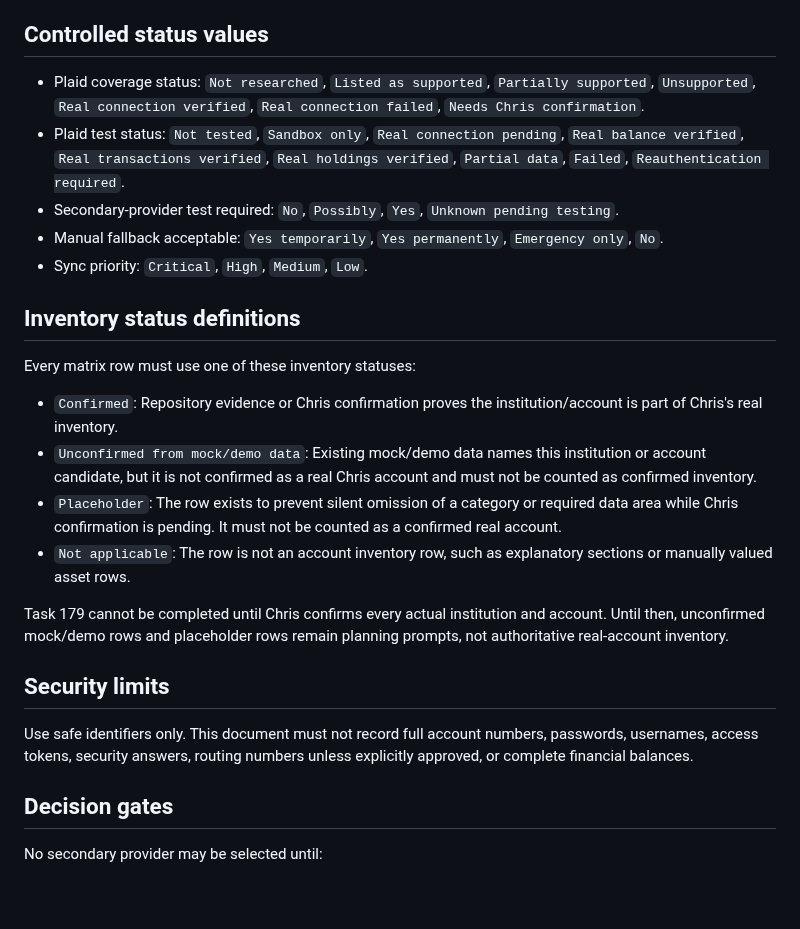
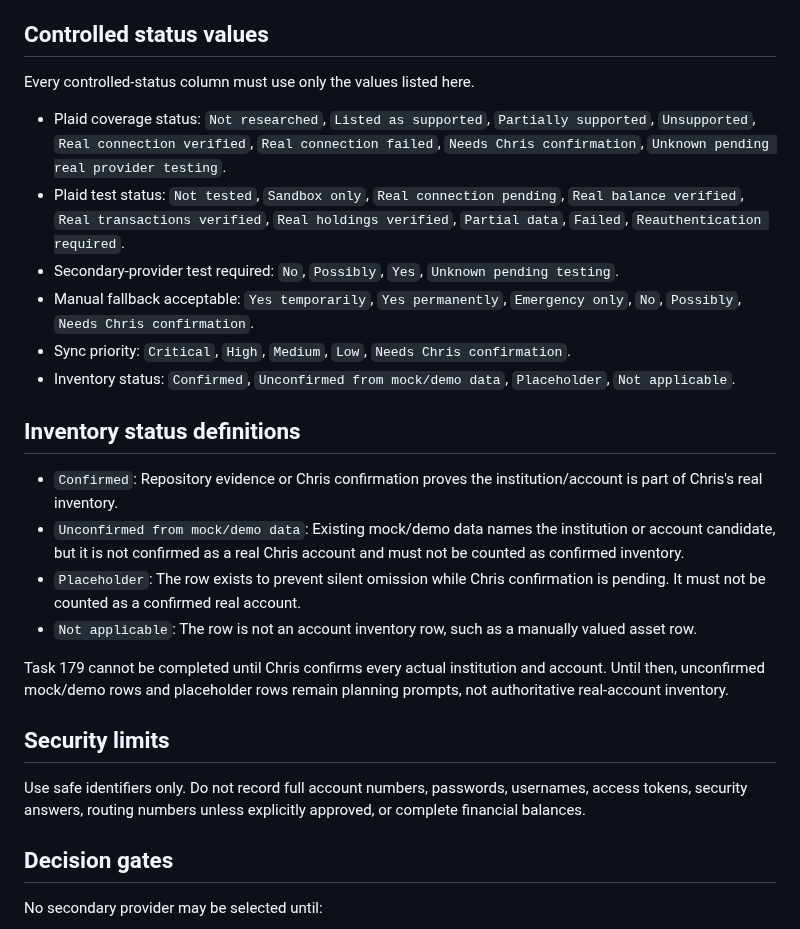
Before and after one commit to kool1160/BDFA, a Markdown page: docs/CHRIS_FINANCIAL_ACCOUNT_COVERAGE_MATRIX.md, the part around one of its changes. Rendered like a GitHub page; blank space fills up the shorter version.

```diff
--- a/docs/CHRIS_FINANCIAL_ACCOUNT_COVERAGE_MATRIX.md
+++ b/docs/CHRIS_FINANCIAL_ACCOUNT_COVERAGE_MATRIX.md
@@ -10,26 +10,27 @@ After Chris review, the matrix will determine which accounts Plaid must be teste
 
 ## Controlled status values
 
-- Plaid coverage status: `Not researched`, `Listed as supported`, `Partially supported`, `Unsupported`, `Real connection verified`, `Real connection failed`, `Needs Chris confirmation`.
+Every controlled-status column must use only the values listed here.
+
+- Plaid coverage status: `Not researched`, `Listed as supported`, `Partially supported`, `Unsupported`, `Real connection verified`, `Real connection failed`, `Needs Chris confirmation`, `Unknown pending real provider testing`.
 - Plaid test status: `Not tested`, `Sandbox only`, `Real connection pending`, `Real balance verified`, `Real transactions verified`, `Real holdings verified`, `Partial data`, `Failed`, `Reauthentication required`.
 - Secondary-provider test required: `No`, `Possibly`, `Yes`, `Unknown pending testing`.
-- Manual fallback acceptable: `Yes temporarily`, `Yes permanently`, `Emergency only`, `No`.
-- Sync priority: `Critical`, `High`, `Medium`, `Low`.
+- Manual fallback acceptable: `Yes temporarily`, `Yes permanently`, `Emergency only`, `No`, `Possibly`, `Needs Chris confirmation`.
+- Sync priority: `Critical`, `High`, `Medium`, `Low`, `Needs Chris confirmation`.
+- Inventory status: `Confirmed`, `Unconfirmed from mock/demo data`, `Placeholder`, `Not applicable`.
 
 ## Inventory status definitions
 
-Every matrix row must use one of these inventory statuses:
-
 - `Confirmed`: Repository evidence or Chris confirmation proves the institution/account is part of Chris's real inventory.
-- `Unconfirmed from mock/demo data`: Existing mock/demo data names this institution or account candidate, but it is not confirmed as a real Chris account and must not be counted as confirmed inventory.
-- `Placeholder`: The row exists to prevent silent omission of a category or required data area while Chris confirmation is pending. It must not be counted as a confirmed real account.
-- `Not applicable`: The row is not an account inventory row, such as explanatory sections or manually valued asset rows.
+- `Unconfirmed from mock/demo data`: Existing mock/demo data names the institution or account candidate, but it is not confirmed as a real Chris account and must not be counted as confirmed inventory.
+- `Placeholder`: The row exists to prevent silent omission while Chris confirmation is pending. It must not be counted as a confirmed real account.
+- `Not applicable`: The row is not an account inventory row, such as a manually valued asset row.
 
 Task 179 cannot be completed until Chris confirms every actual institution and account. Until then, unconfirmed mock/demo rows and placeholder rows remain planning prompts, not authoritative real-account inventory.
 
 ## Security limits
 
-Use safe identifiers only. This document must not record full account numbers, passwords, usernames, access tokens, security answers, routing numbers unless explicitly approved, or complete financial balances.
+Use safe identifiers only. Do not record full account numbers, passwords, usernames, access tokens, security answers, routing numbers unless explicitly approved, or complete financial balances.
 
 ## Decision gates
 
```
Also changed, not shown: other parts of docs/CHRIS_FINANCIAL_ACCOUNT_COVERAGE_MATRIX.md (+41 -52 lines).
